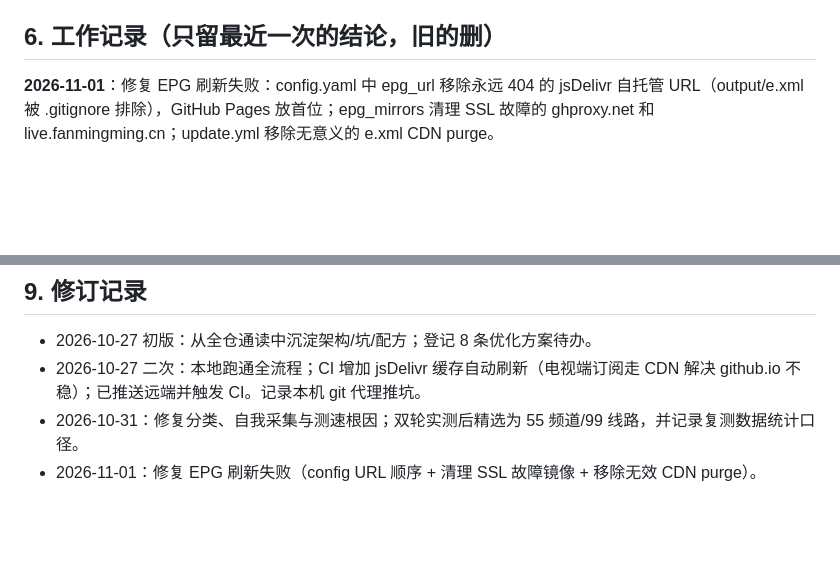
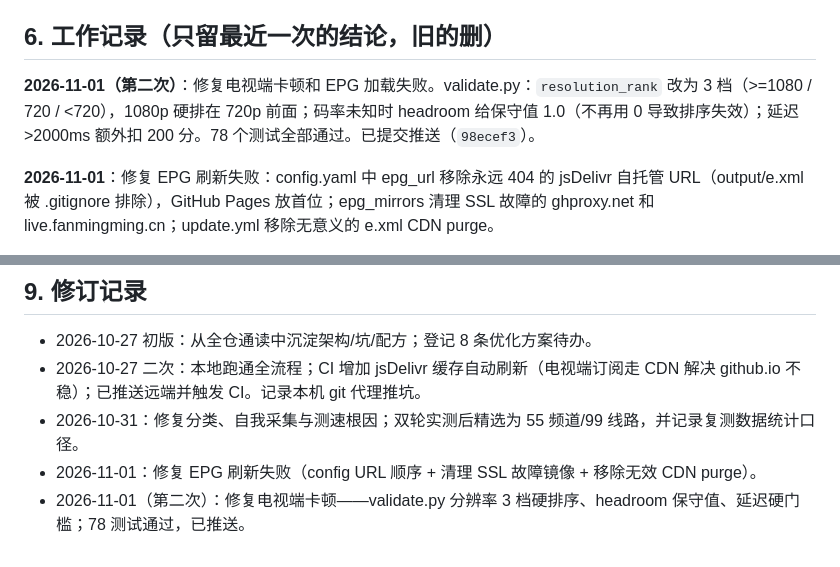
Before and after one commit to bswy311/myIPTV, a Markdown page: docs/agent-handoff.md, 2 parts joined by grey strips. Drawn GitHub-style; blank space fills up the shorter version.

Commit message:
docs: 更新交接文档——记录本次评分逻辑修复

```diff
--- a/docs/agent-handoff.md
+++ b/docs/agent-handoff.md
@@ -58,6 +58,8 @@ IPTV 直播源自动采集→深检→剔除→发布（Python，仅依赖 httpx
 
 ## 6. 工作记录（只留最近一次的结论，旧的删）
 
+**2026-11-01（第二次）**：修复电视端卡顿和 EPG 加载失败。validate.py：`resolution_rank` 改为 3 档（>=1080 / 720 / <720），1080p 硬排在 720p 前面；码率未知时 headroom 给保守值 1.0（不再用 0 导致排序失效）；延迟 >2000ms 额外扣 200 分。78 个测试全部通过。已提交推送（`98ecef3`）。
+
 **2026-11-01**：修复 EPG 刷新失败：config.yaml 中 epg_url 移除永远 404 的 jsDelivr 自托管 URL（output/e.xml 被 .gitignore 排除），GitHub Pages 放首位；epg_mirrors 清理 SSL 故障的 ghproxy.net 和 live.fanmingming.cn；update.yml 移除无意义的 e.xml CDN purge。
 
 **2026-10-31**：修复分类被 `group-title` 污染、自我采集、非 HLS 测速空转和历史双计；暂停随机 GitHub 搜源，只用注册表及有质量记录的常驻源。76 项直接运行回归通过。完整运行探测 2630 条、初筛 208 条，首轮发布 60 频道/135 线路；随后对 132 条候选独立复测，再淘汰 33 条，最终 `output/live.m3u` 为 **55 频道/99 线路**。北京、吉林、浙江卫视另做约 19~24 秒连续分片抽查，均为 1080p 且音视频轨完整；这不等于已在用户电视上逐台目视确认。
@@ -85,3 +87,4 @@ IPTV 直播源自动采集→深检→剔除→发布（Python，仅依赖 httpx
 - 2026-10-27 二次：本地跑通全流程；CI 增加 jsDelivr 缓存自动刷新（电视端订阅走 CDN 解决 github.io 不稳）；已推送远端并触发 CI。记录本机 git 代理推坑。
 - 2026-10-31：修复分类、自我采集与测速根因；双轮实测后精选为 55 频道/99 线路，并记录复测数据统计口径。
 - 2026-11-01：修复 EPG 刷新失败（config URL 顺序 + 清理 SSL 故障镜像 + 移除无效 CDN purge）。
+- 2026-11-01（第二次）：修复电视端卡顿——validate.py 分辨率 3 档硬排序、headroom 保守值、延迟硬门槛；78 测试通过，已推送。
```
